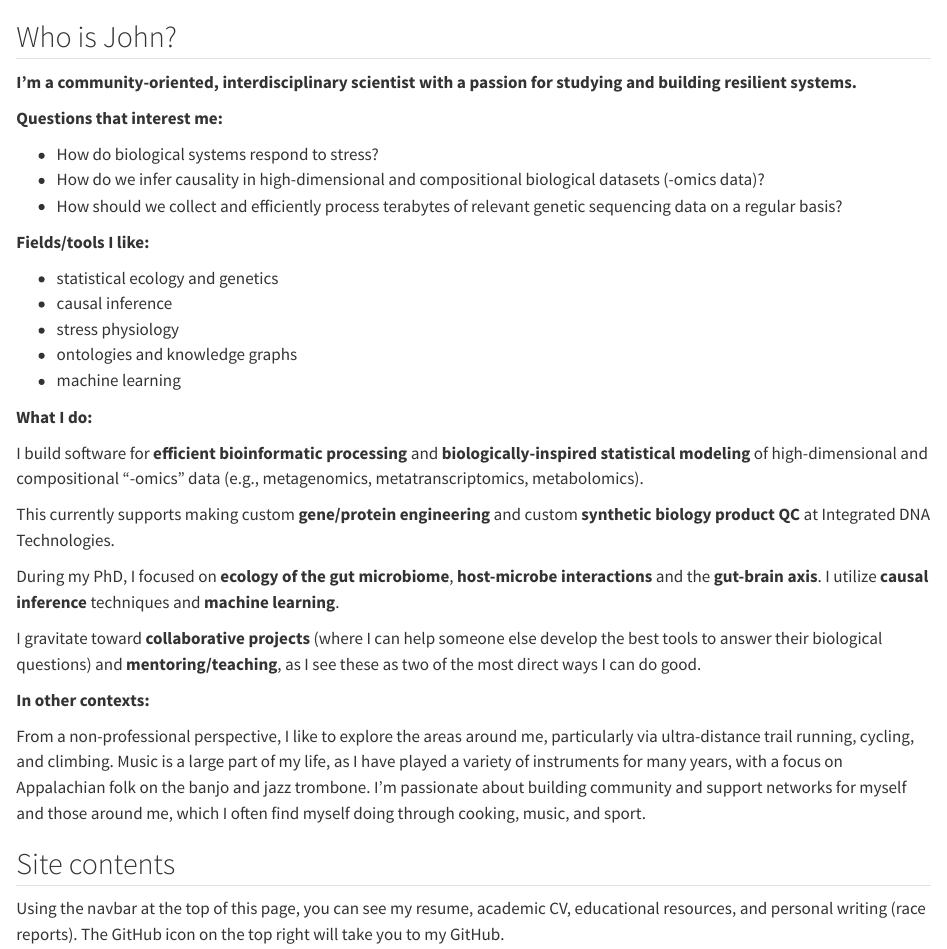
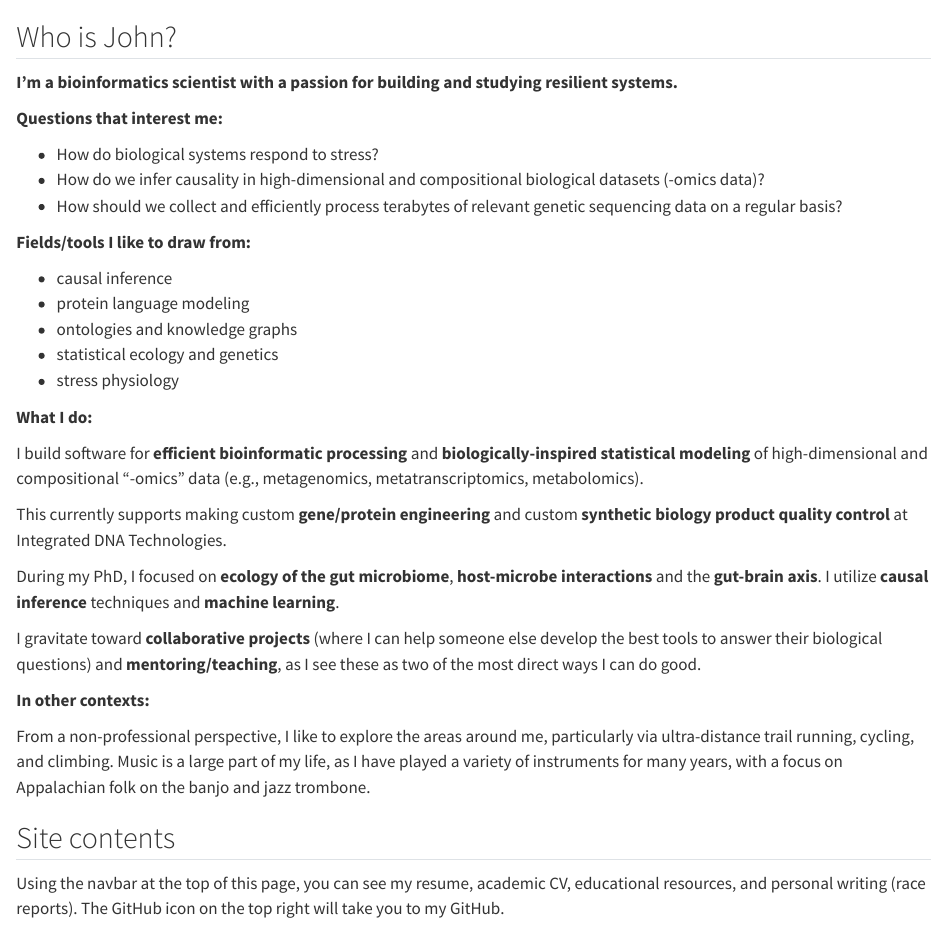
Before and after one commit to sterrettJD/sterrettJD.github.io, a Quarto document (index.qmd): the page in a window 1100 px wide, from its top. Rendered offline with R 4.5, knitr and Pandoc in place of Quarto, with nearby package versions.

Commit message:
small updates

```diff
--- a/index.qmd
+++ b/index.qmd
@@ -1,6 +1,6 @@
 ## Who is John?
-**I'm a community-oriented, interdisciplinary scientist with a passion for studying and building resilient systems.**
 
+**I'm a bioinformatics scientist with a passion for building and studying resilient systems.**
 
 **Questions that interest me:**
 
@@ -8,20 +8,20 @@
 - How do we infer causality in high-dimensional and compositional biological datasets (-omics data)?
 - How should we collect and efficiently process terabytes of relevant genetic sequencing data on a regular basis?
 
-**Fields/tools I like:**
+**Fields/tools I like to draw from:**
 
+- causal inference
+- protein language modeling
+- ontologies and knowledge graphs
 - statistical ecology and genetics
-- causal inference
 - stress physiology
-- ontologies and knowledge graphs
-- machine learning
 
 
 **What I do:**
 
 I build software for **efficient bioinformatic processing** and **biologically-inspired statistical modeling** of high-dimensional and compositional "-omics" data (e.g., metagenomics, metatranscriptomics, metabolomics).
 
-This currently supports making custom **gene/protein engineering** and custom **synthetic biology product QC** at Integrated DNA Technologies.
+This currently supports making custom **gene/protein engineering** and custom **synthetic biology product quality control** at Integrated DNA Technologies.
 
 During my PhD, I focused on **ecology of the gut microbiome**, **host-microbe interactions** and the **gut-brain axis**. I utilize **causal inference** techniques and **machine learning**.
 
@@ -31,8 +31,7 @@ I gravitate toward **collaborative projects** (where I can help someone else dev
 
 **In other contexts:**
 
-From a non-professional perspective, I like to explore the areas around me, particularly via ultra-distance trail running, cycling, and climbing. Music is a large part of my life, as I have played a variety of instruments for many years, with a focus on Appalachian folk on the banjo and jazz trombone. I'm passionate about building community and support networks for myself and those around me, which I often find myself doing through cooking, music, and sport.
-
+From a non-professional perspective, I like to explore the areas around me, particularly via ultra-distance trail running, cycling, and climbing. Music is a large part of my life, as I have played a variety of instruments for many years, with a focus on Appalachian folk on the banjo and jazz trombone.
 
 ## Site contents
 Using the navbar at the top of this page, you can see my resume, academic CV, educational resources, and personal writing (race reports). The GitHub icon on the top right will take you to my GitHub.
```
